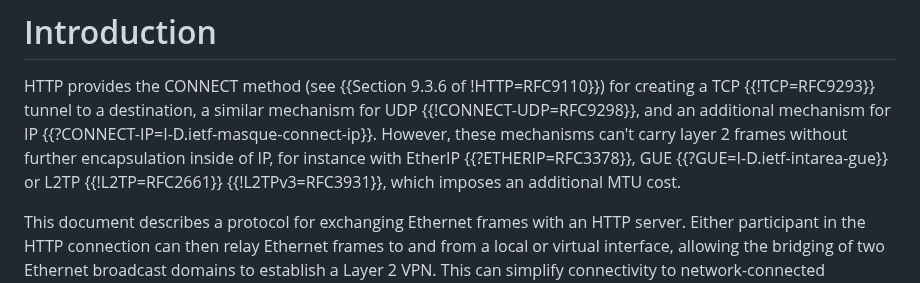
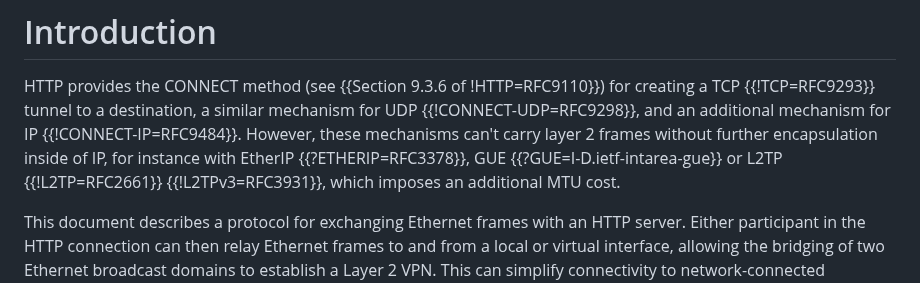
Before and after one commit to ietf-wg-masque/draft-ietf-masque-connect-ethernet, a Markdown page: draft-ietf-masque-connect-ethernet.md, the part around the change. Rendered like a GitHub page.

Commit message:
Update connect-ip reference to point to RFC9484

```diff
--- a/draft-ietf-masque-connect-ethernet.md
+++ b/draft-ietf-masque-connect-ethernet.md
@@ -66,9 +66,9 @@ physical or virtual Ethernet segment.
 HTTP provides the CONNECT method (see {{Section 9.3.6 of !HTTP=RFC9110}}) for
 creating a TCP {{!TCP=RFC9293}} tunnel to a destination, a similar mechanism for
 UDP {{!CONNECT-UDP=RFC9298}}, and an additional mechanism for IP
-{{?CONNECT-IP=I-D.ietf-masque-connect-ip}}. However, these mechanisms can't
-carry layer 2 frames without further encapsulation inside of IP, for instance
-with EtherIP {{?ETHERIP=RFC3378}}, GUE {{?GUE=I-D.ietf-intarea-gue}} or L2TP
+{{!CONNECT-IP=RFC9484}}. However, these mechanisms can't carry layer 2 frames
+without further encapsulation inside of IP, for instance with EtherIP
+{{?ETHERIP=RFC3378}}, GUE {{?GUE=I-D.ietf-intarea-gue}} or L2TP
 {{!L2TP=RFC2661}} {{!L2TPv3=RFC3931}}, which imposes an additional MTU cost.
 
 This document describes a protocol for exchanging Ethernet frames with an HTTP
```
